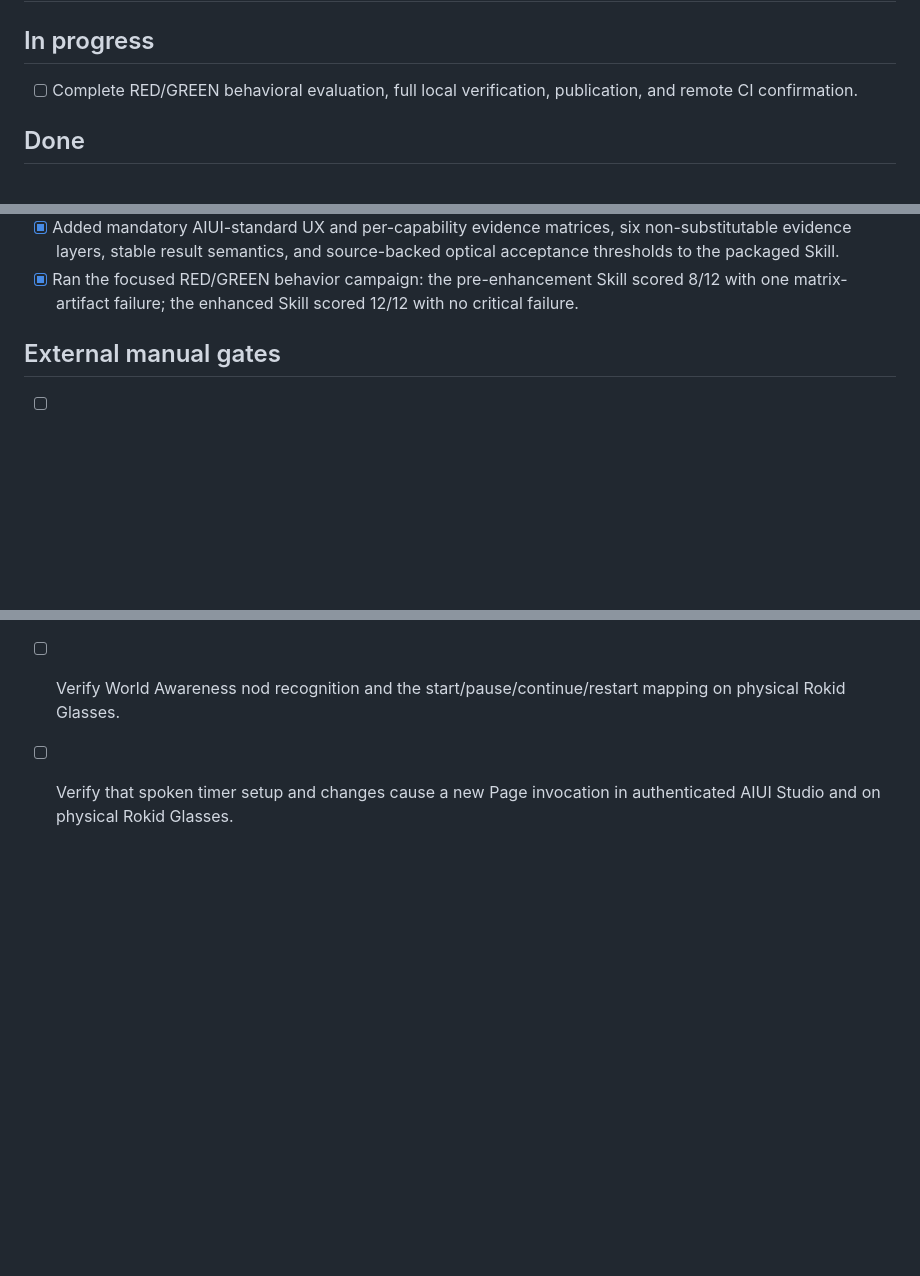
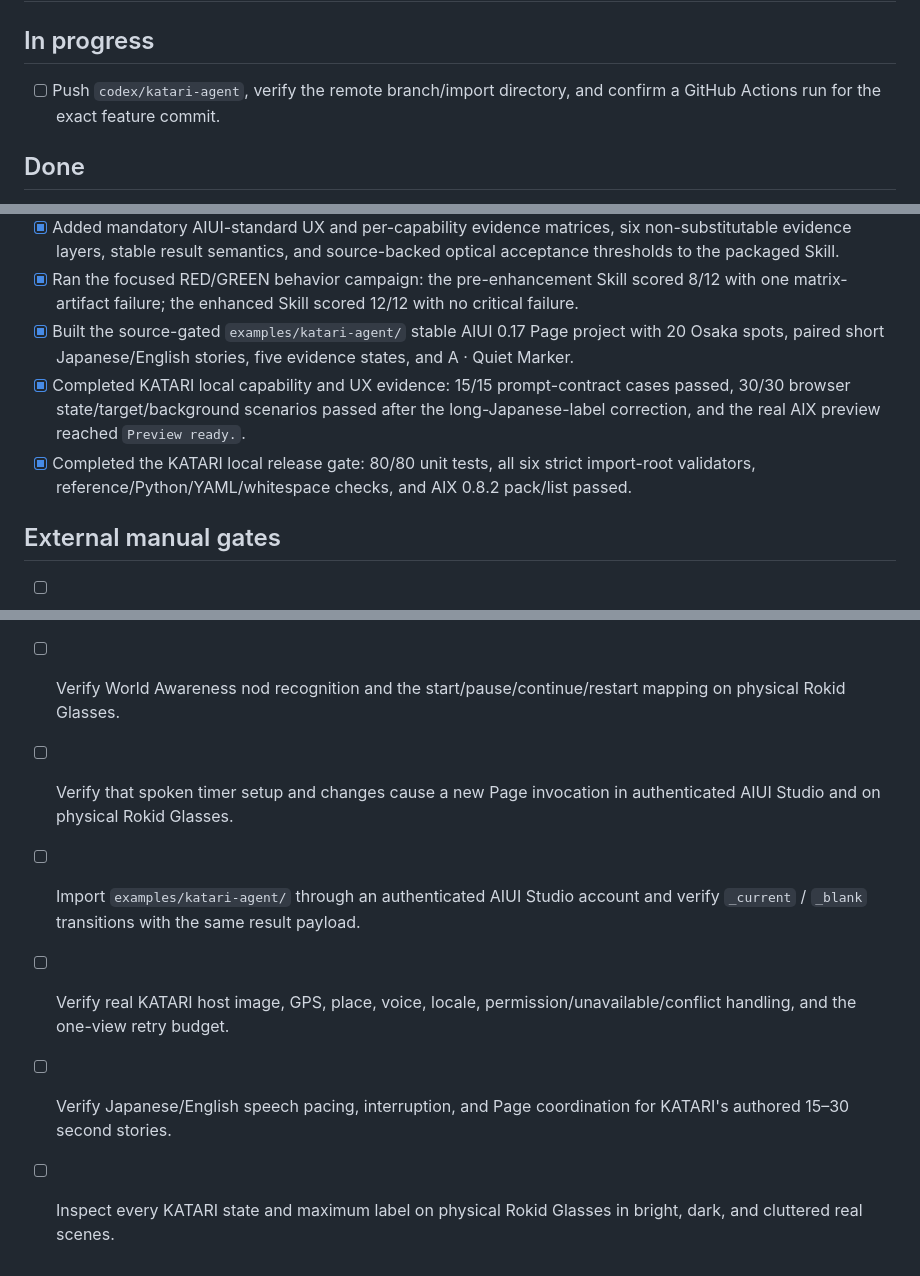
Before and after one commit to BreezeLife/rokid-aiui-agent-skill, a Markdown page: TASKS.md, 3 parts joined by grey strips. GitHub-like rendering; blank space fills up the shorter version.

```diff
--- a/TASKS.md
+++ b/TASKS.md
@@ -2,7 +2,7 @@
 
 ## In progress
 
-- [ ] Complete RED/GREEN behavioral evaluation, full local verification, publication, and remote CI confirmation.
+- [ ] Push `codex/katari-agent`, verify the remote branch/import directory, and confirm a GitHub Actions run for the exact feature commit.
 
 ## Done
 
@@ -33,6 +33,9 @@
 - [x] Reproduced and fixed Focus Timer touchpad single-click activation in the AIX simulator, including visible conditional action buttons and Page-level Enter/GlobalHook handling.
 - [x] Added mandatory AIUI-standard UX and per-capability evidence matrices, six non-substitutable evidence layers, stable result semantics, and source-backed optical acceptance thresholds to the packaged Skill.
 - [x] Ran the focused RED/GREEN behavior campaign: the pre-enhancement Skill scored 8/12 with one matrix-artifact failure; the enhanced Skill scored 12/12 with no critical failure.
+- [x] Built the source-gated `examples/katari-agent/` stable AIUI 0.17 Page project with 20 Osaka spots, paired short Japanese/English stories, five evidence states, and A · Quiet Marker.
+- [x] Completed KATARI local capability and UX evidence: 15/15 prompt-contract cases passed, 30/30 browser state/target/background scenarios passed after the long-Japanese-label correction, and the real AIX preview reached `Preview ready.`.
+- [x] Completed the KATARI local release gate: 80/80 unit tests, all six strict import-root validators, reference/Python/YAML/whitespace checks, and AIX 0.8.2 pack/list passed.
 
 ## External manual gates
 
@@ -41,3 +44,7 @@
 - [ ] Import `examples/focus-timer-agent/` through an authenticated AIUI Studio account and verify both `_current` and `_blank` on physical Rokid Glasses.
 - [ ] Verify World Awareness nod recognition and the start/pause/continue/restart mapping on physical Rokid Glasses.
 - [ ] Verify that spoken timer setup and changes cause a new Page invocation in authenticated AIUI Studio and on physical Rokid Glasses.
+- [ ] Import `examples/katari-agent/` through an authenticated AIUI Studio account and verify `_current` / `_blank` transitions with the same result payload.
+- [ ] Verify real KATARI host image, GPS, place, voice, locale, permission/unavailable/conflict handling, and the one-view retry budget.
+- [ ] Verify Japanese/English speech pacing, interruption, and Page coordination for KATARI's authored 15–30 second stories.
+- [ ] Inspect every KATARI state and maximum label on physical Rokid Glasses in bright, dark, and cluttered real scenes.
```
Also changed, not shown: MEMORY.md (+3 -0 lines), WORKLOG.md (+8 -0 lines).
